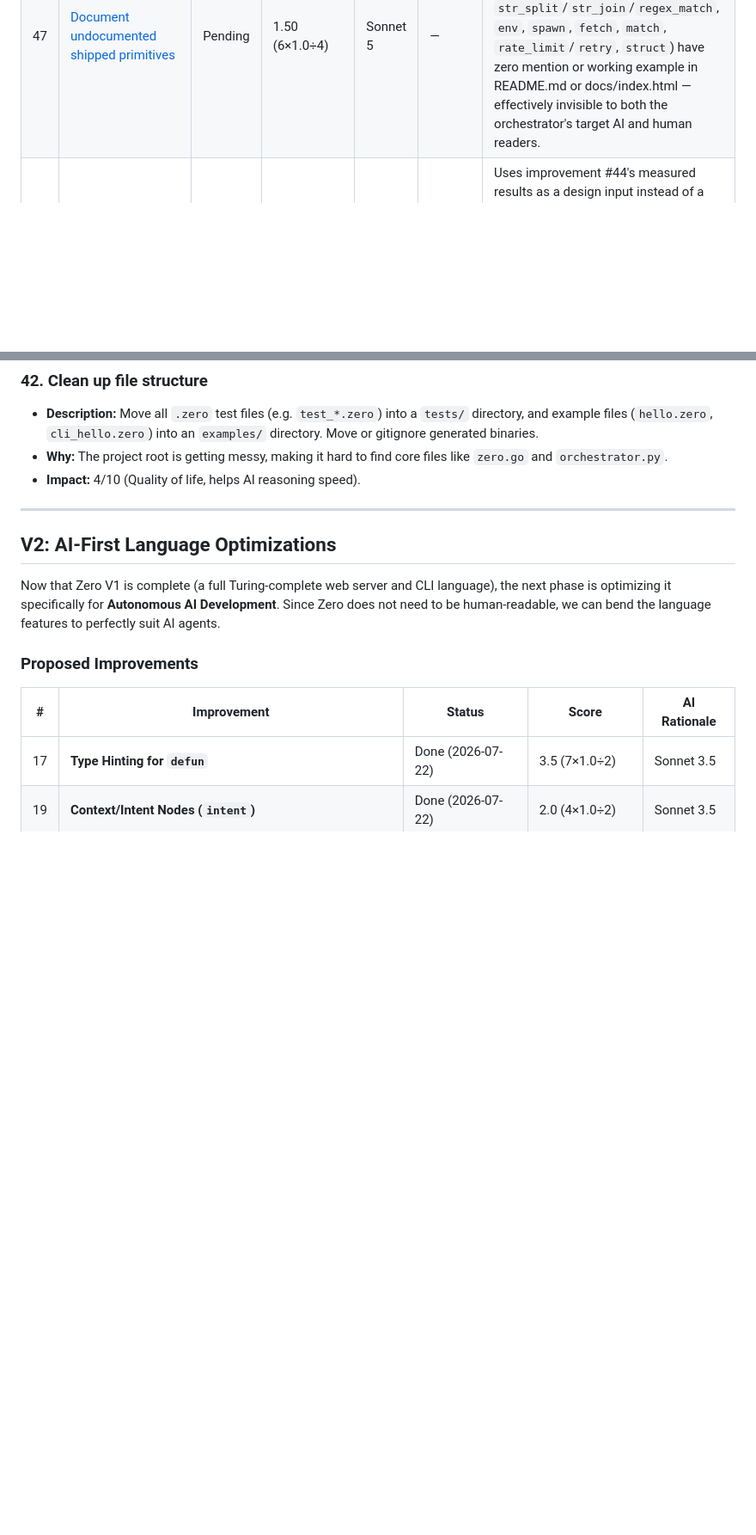
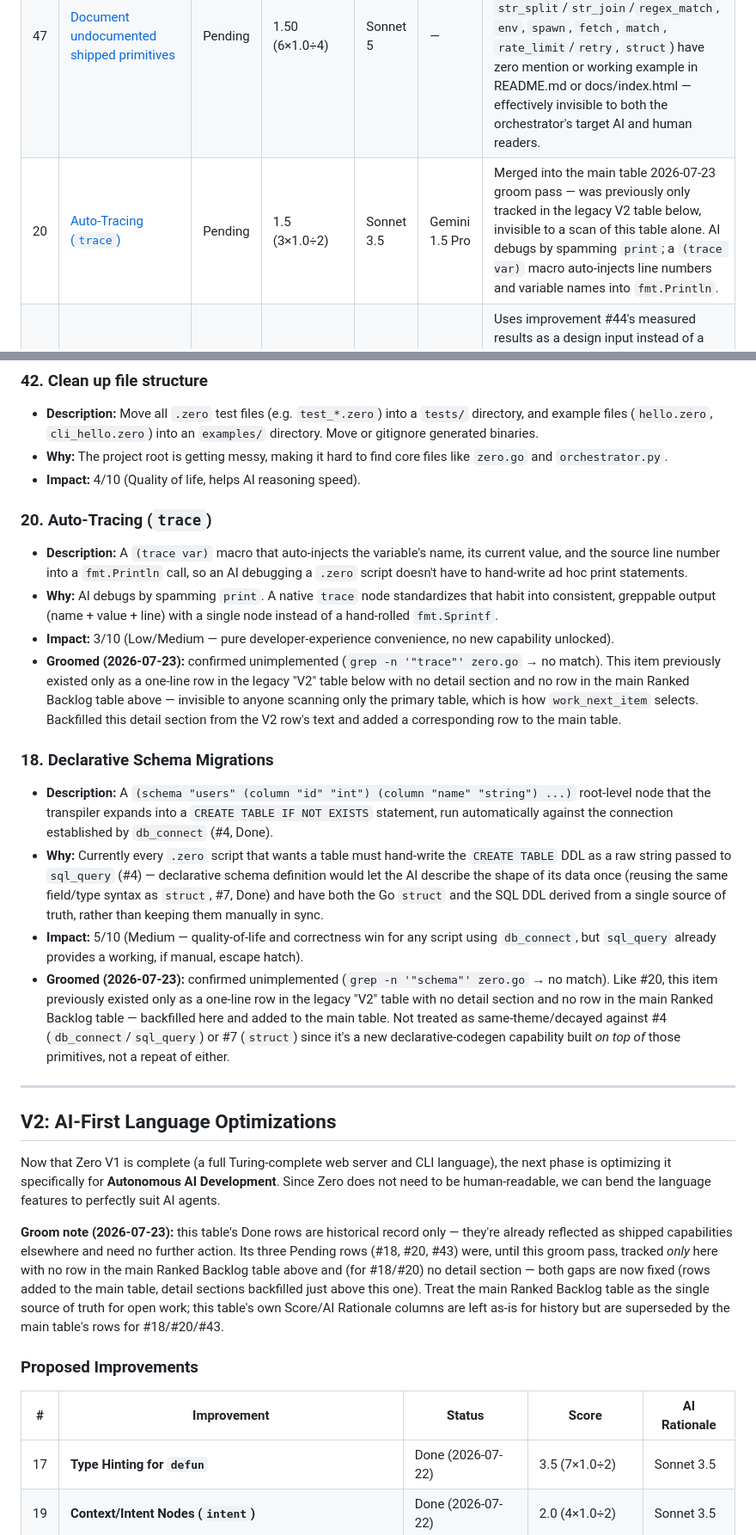
Before and after one commit to howlcipher/zero, a Markdown page: improvements.md, 2 parts joined by grey strips. Shown at 86% size. Rendered like a GitHub page; blank space fills up the shorter version.

```diff
--- a/improvements.md
+++ b/improvements.md
@@ -46,5 +46,6 @@ Pending rows are ranked by a diminishing-returns score:
 | 36 | [Add Intent-based Validation (assert_semantic)](#36-add-intent-based-validation-assert_semantic) | Done (2026-07-23) | 2.00 (6×1.0÷3) | Sonnet 3.5 | Gemini 1.5 Pro | Enforces complex, qualitative natural language boundaries effortlessly using zero-shot prompts. |
 | 44 | [Add Cross-Language "AI Write Cost" Benchmark](#44-add-cross-language-ai-write-cost-benchmark) | Done (2026-07-23) | 1.20 (6×1.0÷5) | Sonnet 5 | — | Validates Zero's core hallucination-reduction pitch with measured evidence instead of assertion; published to README/docs for adoption/marketing. |
 | 47 | [Document undocumented shipped primitives](#47-document-undocumented-shipped-primitives) | Pending | 1.50 (6×1.0÷4) | Sonnet 5 | — | Roughly a dozen already-shipped primitives (`db_connect`/`sql_query`, `import`, `middleware`, `include`, `append`/`map_set`/`map_delete`, `str_split`/`str_join`/`regex_match`, `env`, `spawn`, `fetch`, `match`, `rate_limit`/`retry`, `struct`) have zero mention or working example in README.md or docs/index.html — effectively invisible to both the orchestrator's target AI and human readers. |
+| 20 | [Auto-Tracing (`trace`)](#20-auto-tracing-trace) | Pending | 1.5 (3×1.0÷2) | Sonnet 3.5 | Gemini 1.5 Pro | Merged into the main table 2026-07-23 groom pass — was previously only tracked in the legacy V2 table below, invisible to a scan of this table alone. AI debugs by spamming `print`; a `(trace var)` macro auto-injects line numbers and variable names into `fmt.Println`. |
 | 46 | [Close the Benchmark-Found Gaps and Make It a Standing Metric](#46-close-the-benchmark-found-gaps-and-make-it-a-standing-metric) | Pending | 1.17 (7×0.5÷3) | Sonnet 5 | — | Uses improvement #44's measured results as a design input instead of a one-off marketing artifact: fixes the concrete `type_hint` token-overhead finding from Task C, and formalizes re-running the benchmark as a regression gate for changes touching `defun`/`type_hint`, `read_file`, `str_split`, or `test`. |
 | 45 | [Add Zero-to-JavaScript Compilation Target](#45-add-zero-to-javascript-compilation-target) | Pending | 1.14 (8×1.0÷7) | Sonnet 5 | — | Second codegen backend lets the same AI-facing S-expression grammar target the browser, extending Zero's hallucination-reduction pitch from backend-only to full-stack. Scoped to JS logic only — HTML/CSS stay native (see 2026-07-23 conversation). |
@@ -214,11 +217,25 @@ Pending rows are ranked by a diminishing-returns score:
 * **Why:** The project root is getting messy, making it hard to find core files like `zero.go` and `orchestrator.py`.
 * **Impact:** 4/10 (Quality of life, helps AI reasoning speed).
 
+### 20. Auto-Tracing (`trace`)
+* **Description:** A `(trace var)` macro that auto-injects the variable's name, its current value, and the source line number into a `fmt.Println` call, so an AI debugging a `.zero` script doesn't have to hand-write ad hoc print statements.
+* **Why:** AI debugs by spamming `print`. A native `trace` node standardizes that habit into consistent, greppable output (name + value + line) with a single node instead of a hand-rolled `fmt.Sprintf`.
+* **Impact:** 3/10 (Low/Medium — pure developer-experience convenience, no new capability unlocked).
+* **Groomed (2026-07-23):** confirmed unimplemented (`grep -n '"trace"' zero.go` → no match). This item previously existed only as a one-line row in the legacy "V2" table below with no detail section and no row in the main Ranked Backlog table above — invisible to anyone scanning only the primary table, which is how `work_next_item` selects. Backfilled this detail section from the V2 row's text and added a corresponding row to the main table.
+
+### 18. Declarative Schema Migrations
+* **Description:** A `(schema "users" (column "id" "int") (column "name" "string") ...)` root-level node that the transpiler expands into a `CREATE TABLE IF NOT EXISTS` statement, run automatically against the connection established by `db_connect` (#4, Done).
+* **Why:** Currently every `.zero` script that wants a table must hand-write the `CREATE TABLE` DDL as a raw string passed to `sql_query` (#4) — declarative schema definition would let the AI describe the shape of its data once (reusing the same field/type syntax as `struct`, #7, Done) and have both the Go `struct` and the SQL DDL derived from a single source of truth, rather than keeping them manually in sync.
+* **Impact:** 5/10 (Medium — quality-of-life and correctness win for any script using `db_connect`, but `sql_query` already provides a working, if manual, escape hatch).
+* **Groomed (2026-07-23):** confirmed unimplemented (`grep -n '"schema"' zero.go` → no match). Like #20, this item previously existed only as a one-line row in the legacy "V2" table with no detail section and no row in the main Ranked Backlog table — backfilled here and added to the main table. Not treated as same-theme/decayed against #4 (`db_connect`/`sql_query`) or #7 (`struct`) since it's a new declarative-codegen capability built *on top of* those primitives, not a repeat of either.
+
 ---
 
 ## V2: AI-First Language Optimizations
 
 Now that Zero V1 is complete (a full Turing-complete web server and CLI language), the next phase is optimizing it specifically for **Autonomous AI Development**. Since Zero does not need to be human-readable, we can bend the language features to perfectly suit AI agents.
+
+**Groom note (2026-07-23):** this table's Done rows are historical record only — they're already reflected as shipped capabilities elsewhere and need no further action. Its three Pending rows (#18, #20, #43) were, until this groom pass, tracked *only* here with no row in the main Ranked Backlog table above and (for #18/#20) no detail section — both gaps are now fixed (rows added to the main table, detail sections backfilled just above this one). Treat the main Ranked Backlog table as the single source of truth for open work; this table's own Score/AI Rationale columns are left as-is for history but are superseded by the main table's rows for #18/#20/#43.
 
 ### Proposed Improvements
 
```
Also changed, not shown: other parts of improvements.md (+2 -0 lines), README.md (+4 -0 lines), bugs.md (+7 -7 lines).
